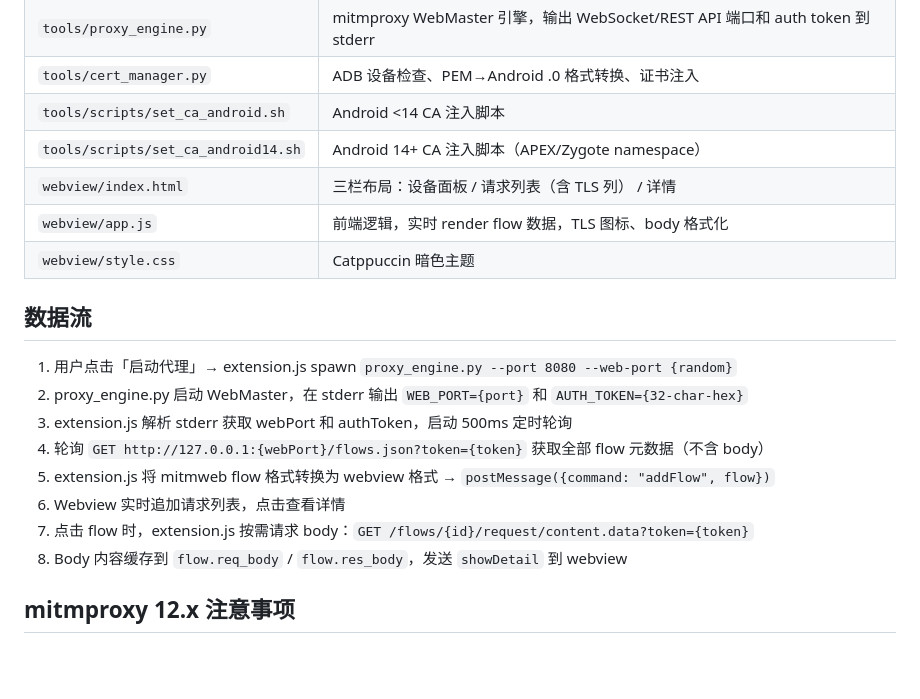
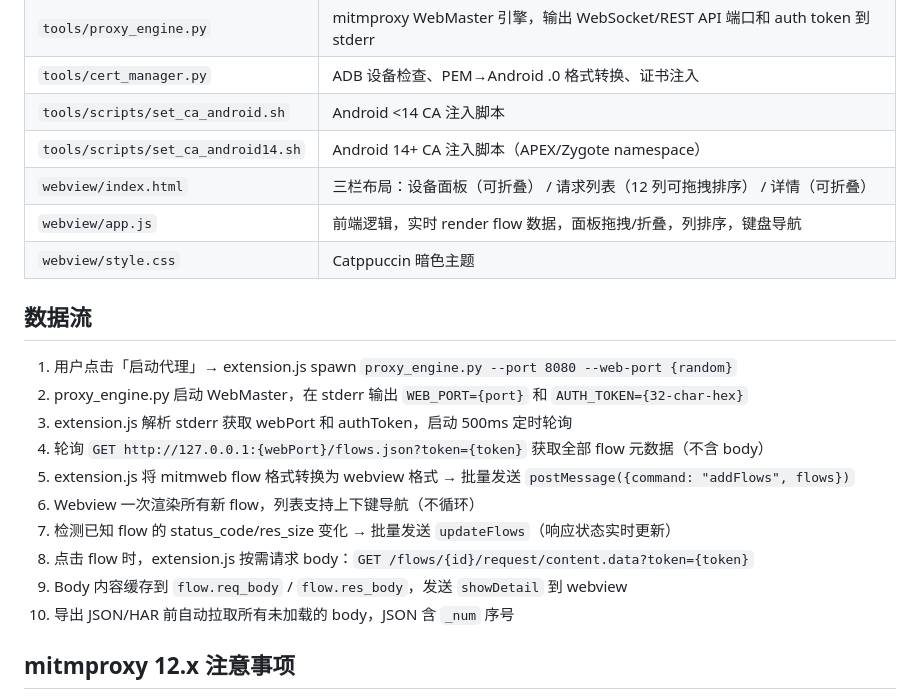
Before and after one commit to XuanBoWu/mitm-proxy-extension, a Markdown page: CLAUDE.md, the part around one of its changes. Rendered like a GitHub page; blank space fills up the shorter version.

```diff
--- a/CLAUDE.md
+++ b/CLAUDE.md
@@ -20,8 +20,8 @@ Webview UI (HTML/CSS/JS) → vscode.postMessage → extension.js (Node.js)
 | `tools/cert_manager.py` | ADB 设备检查、PEM→Android .0 格式转换、证书注入 |
 | `tools/scripts/set_ca_android.sh` | Android <14 CA 注入脚本 |
 | `tools/scripts/set_ca_android14.sh` | Android 14+ CA 注入脚本（APEX/Zygote namespace） |
-| `webview/index.html` | 三栏布局：设备面板 / 请求列表（含 TLS 列） / 详情 |
-| `webview/app.js` | 前端逻辑，实时 render flow 数据，TLS 图标、body 格式化 |
+| `webview/index.html` | 三栏布局：设备面板（可折叠） / 请求列表（12 列可拖拽排序） / 详情（可折叠） |
+| `webview/app.js` | 前端逻辑，实时 render flow 数据，面板拖拽/折叠，列排序，键盘导航 |
 | `webview/style.css` | Catppuccin 暗色主题 |
 
 ## 数据流
@@ -30,10 +30,12 @@ Webview UI (HTML/CSS/JS) → vscode.postMessage → extension.js (Node.js)
 2. proxy_engine.py 启动 WebMaster，在 stderr 输出 `WEB_PORT={port}` 和 `AUTH_TOKEN={32-char-hex}`
 3. extension.js 解析 stderr 获取 webPort 和 authToken，启动 500ms 定时轮询
 4. 轮询 `GET http://127.0.0.1:{webPort}/flows.json?token={token}` 获取全部 flow 元数据（不含 body）
-5. extension.js 将 mitmweb flow 格式转换为 webview 格式 → `postMessage({command: "addFlow", flow})`
-6. Webview 实时追加请求列表，点击查看详情
-7. 点击 flow 时，extension.js 按需请求 body：`GET /flows/{id}/request/content.data?token={token}`
-8. Body 内容缓存到 `flow.req_body` / `flow.res_body`，发送 `showDetail` 到 webview
+5. extension.js 将 mitmweb flow 格式转换为 webview 格式 → 批量发送 `postMessage({command: "addFlows", flows})`
+6. Webview 一次渲染所有新 flow，列表支持上下键导航（不循环）
+7. 检测已知 flow 的 status_code/res_size 变化 → 批量发送 `updateFlows`（响应状态实时更新）
+8. 点击 flow 时，extension.js 按需请求 body：`GET /flows/{id}/request/content.data?token={token}`
+9. Body 内容缓存到 `flow.req_body` / `flow.res_body`，发送 `showDetail` 到 webview
+10. 导出 JSON/HAR 前自动拉取所有未加载的 body，JSON 含 `_num` 序号
 
 ## mitmproxy 12.x 注意事项
 
```
Also changed, not shown: other parts of CLAUDE.md (+26 -6 lines).
